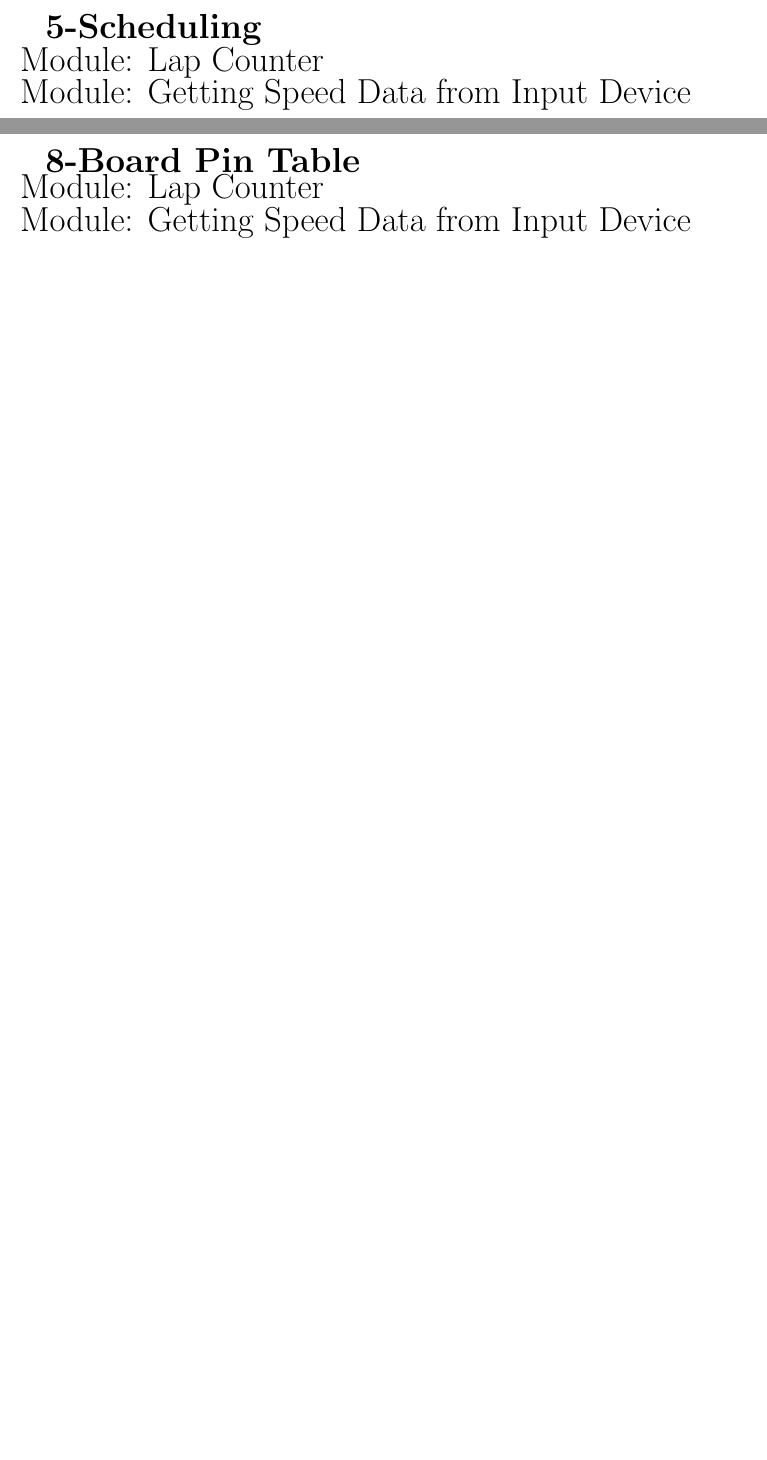
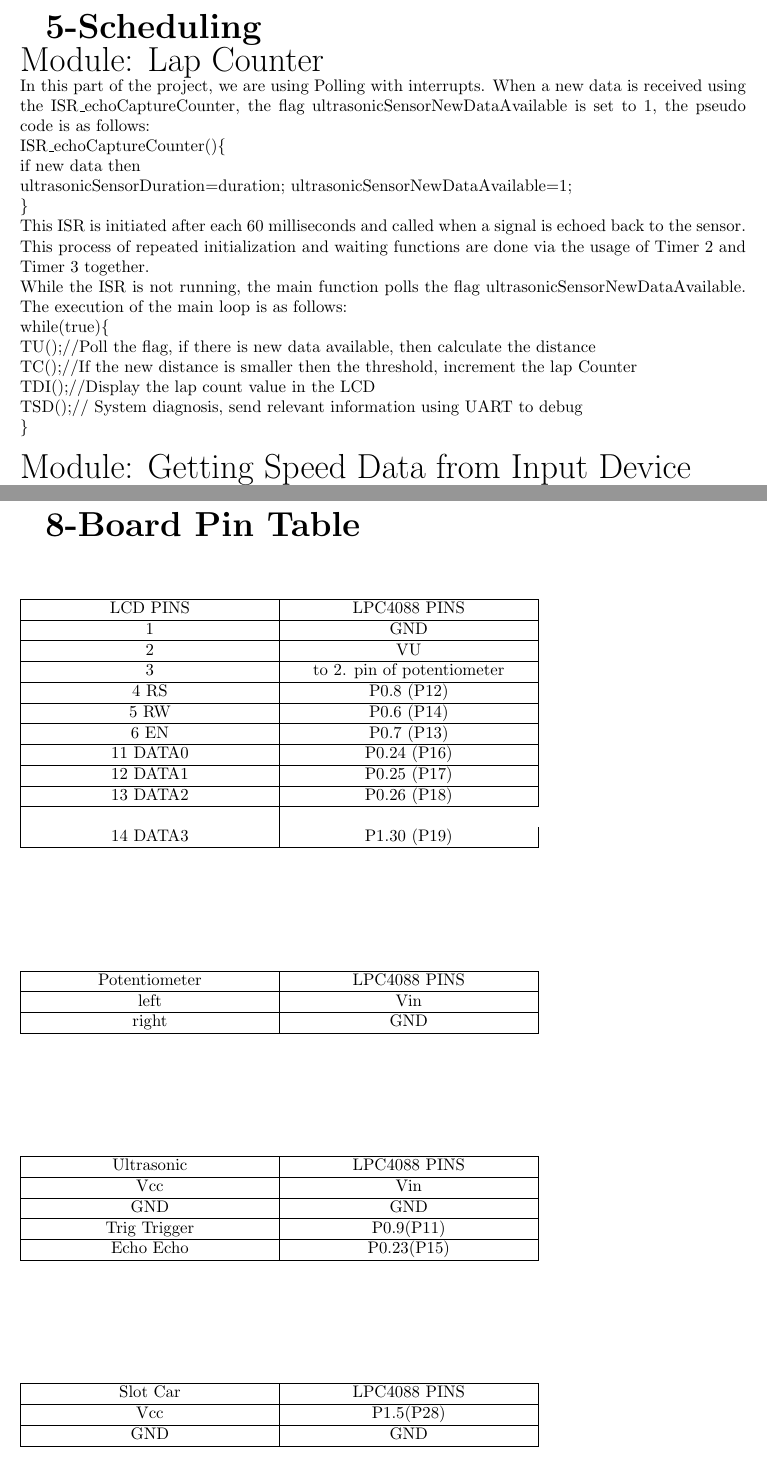
Before and after one commit to myunusseker/CmpE443---Group-Adamlar, a LaTeX document (Part4Coding.tex): two parts of pages 7 and 10 of 10, joined at a grey line, cut so that both start at the same text, the shorter picture padded with empty space. Compiled offline with pdfLaTeX.

Commit message:
scheduling and timing diagrams are done

```diff
--- a/Part4Coding.tex
+++ b/Part4Coding.tex
@@ -108,4 +108,24 @@ code that we wrote in this section, the data produced is sent to the PC to overs
 \\
 {\huge {Module: Lap Counter}}
 \\
+In this part of the project, we are using Polling with interrupts. When a new data
+is received using the ISR\_echoCaptureCounter, the flag ultrasonicSensorNewDataAvailable is
+set to 1, the pseudo code is as follows:\\
+ISR\_echoCaptureCounter()\{\\ if new data then\\ ultrasonicSensorDuration=duration;
+ultrasonicSensorNewDataAvailable=1; \\
+\}\\
+This ISR is initiated after each 60 milliseconds and called when a signal is echoed back to the sensor.
+This process of repeated initialization and waiting functions are done via the usage of Timer 2 and Timer 3
+together.\\
+While the ISR is not running, the main function polls the flag ultrasonicSensorNewDataAvailable.
+The execution of the main loop is as follows:\\
+while(true)\{\\
+TU();//Poll the flag, if there is new data available, then calculate the distance\\
+TC();//If the new distance is smaller then the threshold, increment the lap Counter\\
+TDI();//Display the lap count value in the LCD\\
+TSD();// System diagnosis, send relevant information using UART to debug\\
+\}\\
+\\
 {\huge {Module: Getting Speed Data from Input Device}}
+\\
+In this section, there is no interrupt used, the code executes in a cycle and reads data from the
@@ -127,5 +197,62 @@ code that we wrote in this section, the data produced is sent to the PC to overs
-{\huge {Module: Lap Counter}}
-\\
-{\huge {Module: Getting Speed Data from Input Device}}
+\\[0.5in]
+\begin{tabular}{| C{5cm} | C{5cm} |}
+\hline
+LCD PINS      &     LPC4088 PINS\\
+\hline
+1            &         GND\\
+\hline
+2            &         VU\\
+\hline
+3        &    to 2. pin of potentiometer\\
+\hline
+4 RS      &           P0.8 (P12)       \\
+\hline
+5 RW      &           P0.6 (P14) \\
+\hline
+6 EN       &          P0.7 (P13)\\
+\hline
+11 DATA0    &            P0.24 (P16)\\
+\hline
+12 DATA1     &           P0.25 (P17)\\
+\hline
+13 DATA2      &          P0.26 (P18)\\
+\hline\\
+14 DATA3       &         P1.30 (P19)\\
+\hline
+\end{tabular}
+\\[1in]
+\begin{tabular}{| C{5cm} | C{5cm} |}
+\hline
+Potentiometer&LPC4088 PINS\\
+\hline
+left & Vin\\
+\hline
+right & GND\\
+\hline
+\end{tabular}
+\\[1in]
+\begin{tabular}{| C{5cm} | C{5cm} |}
+\hline
+Ultrasonic&LPC4088 PINS\\
+\hline
+Vcc & Vin\\
+\hline
+GND & GND\\
+\hline
+Trig Trigger & P0.9(P11)\\
+\hline
+Echo Echo & P0.23(P15)\\
+\hline
+\end{tabular}
+\\[1in]
+\begin{tabular}{| C{5cm} | C{5cm} |}
+\hline
+Slot Car&LPC4088 PINS\\
+\hline
+Vcc & P1.5(P28)\\
+\hline
+GND & GND\\
+\hline
+\end{tabular}
 \\
 \end{document}
```
Also changed, not shown: 6.Timing Diagram.txt (+6 -3 lines), 8. Board Pin Table.txt (+38 -19 lines), 7.Hardware Block Diagram.txt (line endings or trailing spaces), Part4Coding.pdf, Timing_Diagram.png (added), Part4Coding.tex (62 more changed lines), 2 other files.
